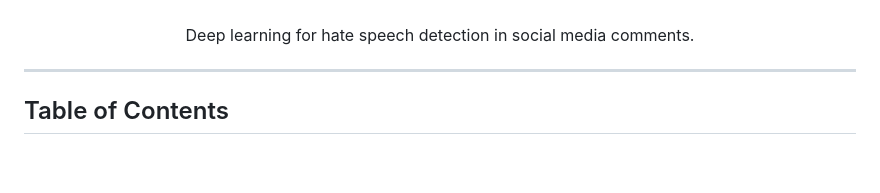
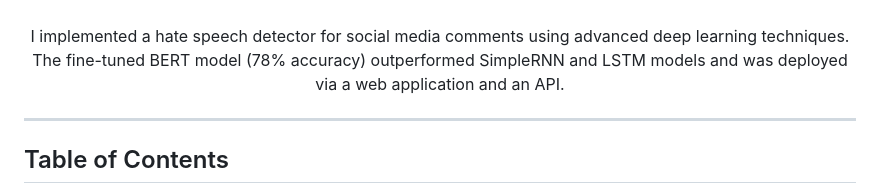
Before and after one commit to JensBender/hate-speech-detection, a Markdown page: README.md, the part around the change. Drawn GitHub-style; blank space fills up the shorter version.

Commit message:
In README.md, update the project short description under the project logo

```diff
--- a/README.md
+++ b/README.md
@@ -8,7 +8,7 @@
   </a>
   <p>
     <br />
-    Deep learning for hate speech detection in social media comments.
+    I implemented a hate speech detector for social media comments using advanced deep learning techniques. The fine-tuned BERT model (78% accuracy) outperformed SimpleRNN and LSTM models and was deployed via a web application and an API.
     <br />
   </p>
 </div>
```
